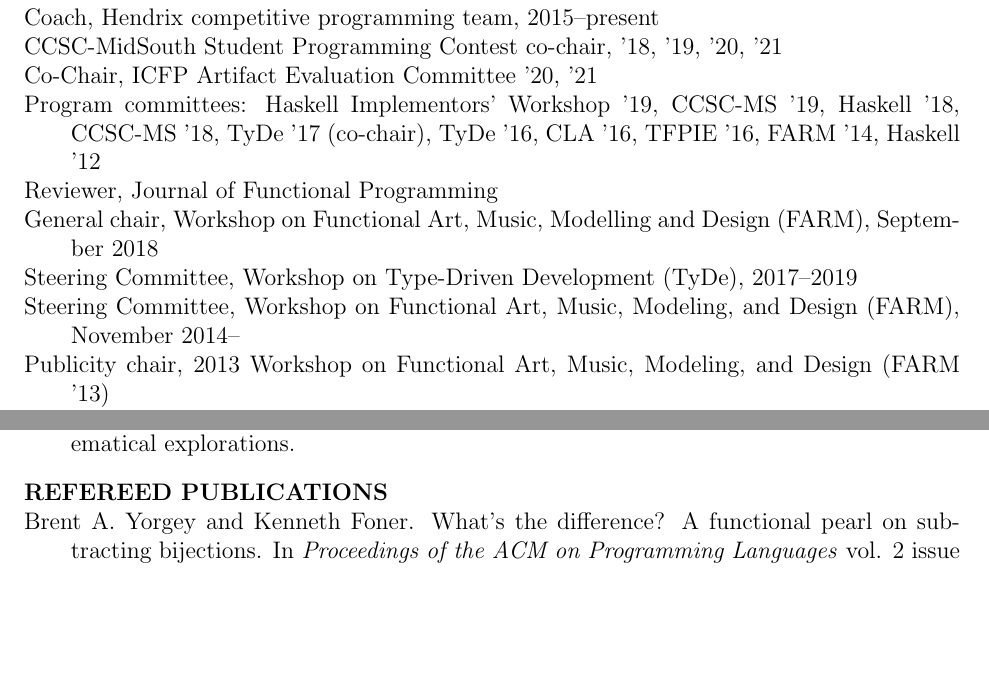
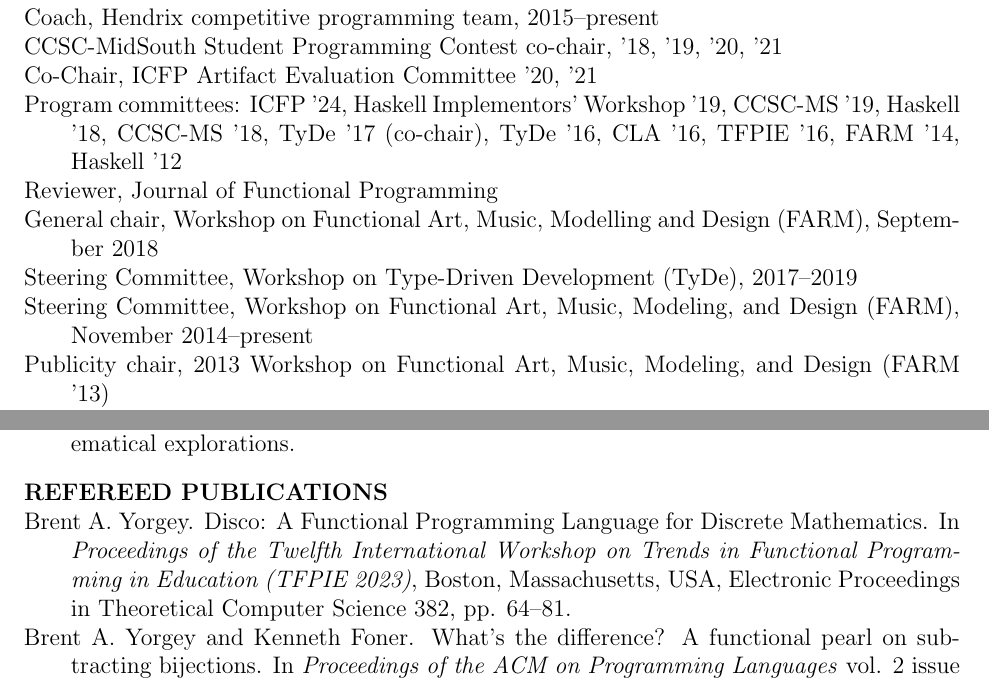
Before and after one commit to byorgey/cv, a LaTeX CV (brent-cv.tex): two parts of pages 2 and 3 of 6, joined at a grey line, cut so that both start at the same text, the shorter picture padded with empty space. Compiled offline with pdfLaTeX; a LaTeX package or settings file that is missing is left out.

Commit message:
add ICFP 24, new TFPIE publication

```diff
--- a/brent-cv.tex
+++ b/brent-cv.tex
@@ -121,7 +121,7 @@
 
 \cvitem Co-Chair, ICFP Artifact Evaluation Committee '20, '21
 
-\cvitem Program committees: Haskell Implementors' Workshop '19,
+\cvitem Program committees: ICFP '24, Haskell Implementors' Workshop '19,
 CCSC-MS '19, Haskell '18, CCSC-MS '18, TyDe '17 (co-chair), TyDe '16,
 CLA '16, TFPIE '16, FARM '14, Haskell '12
 
@@ -134,7 +134,7 @@
 (TyDe), 2017--2019
 
 \cvitem Steering Committee, Workshop on Functional Art, Music,
-Modeling, and Design (FARM), November 2014--
+Modeling, and Design (FARM), November 2014--present
 
 \cvitem Publicity chair, 2013 Workshop on Functional Art, Music,
   Modeling, and Design (FARM '13) \\
@@ -182,6 +182,12 @@
 and engaging mathematical explorations.
 
 \section*{Refereed Publications}
+
+\cvitem Brent A. Yorgey. Disco: A Functional Programming Language for
+Discrete Mathematics. In \emph{Proceedings of the Twelfth
+  International Workshop on Trends in Functional Programming in
+  Education (TFPIE 2023)}, Boston, Massachusetts, USA, Electronic
+  Proceedings in Theoretical Computer Science 382, pp. 64–81.
 
 \cvitem Brent A. Yorgey and Kenneth Foner. What's the difference? A
 functional pearl on subtracting bijections.  In \emph{Proceedings of
```
